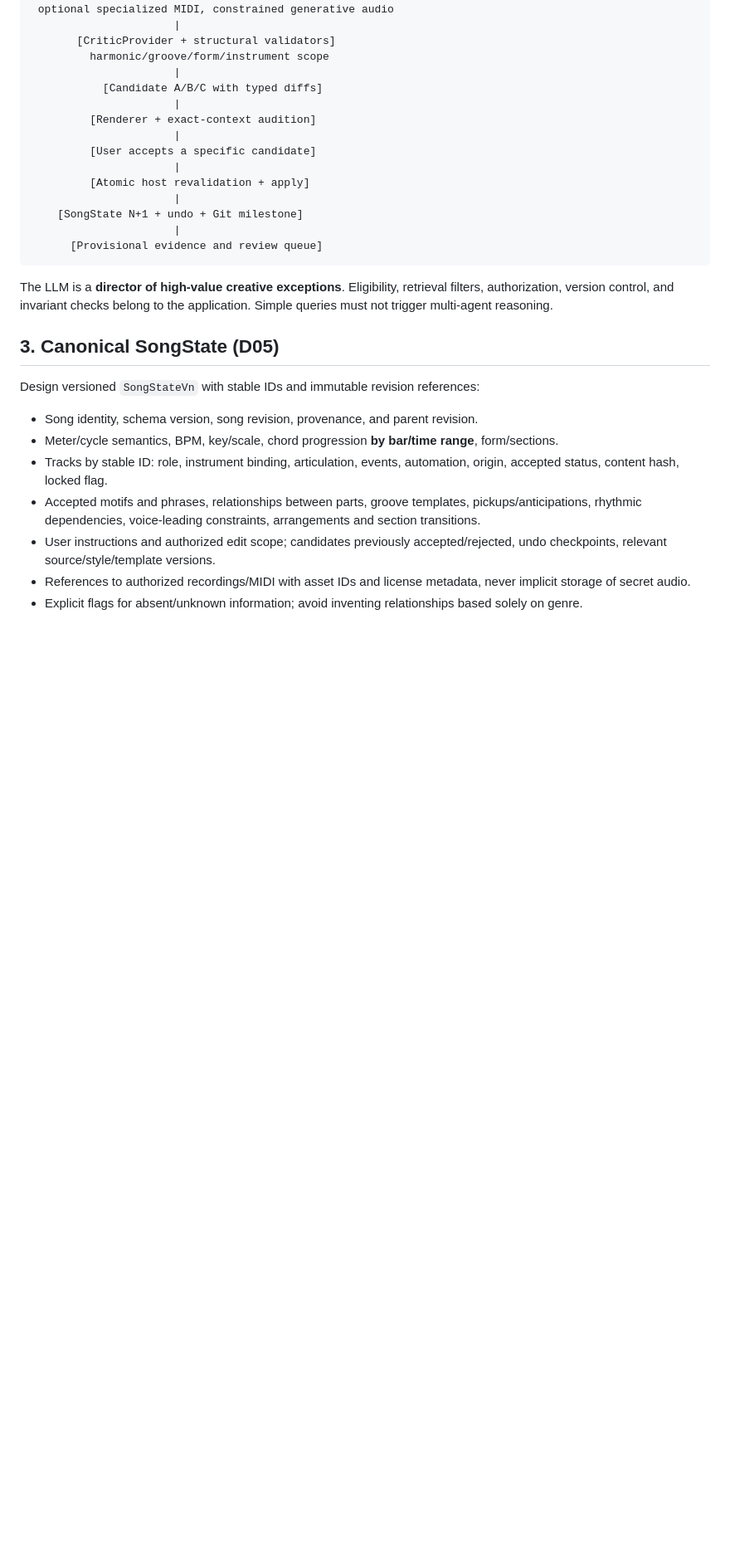
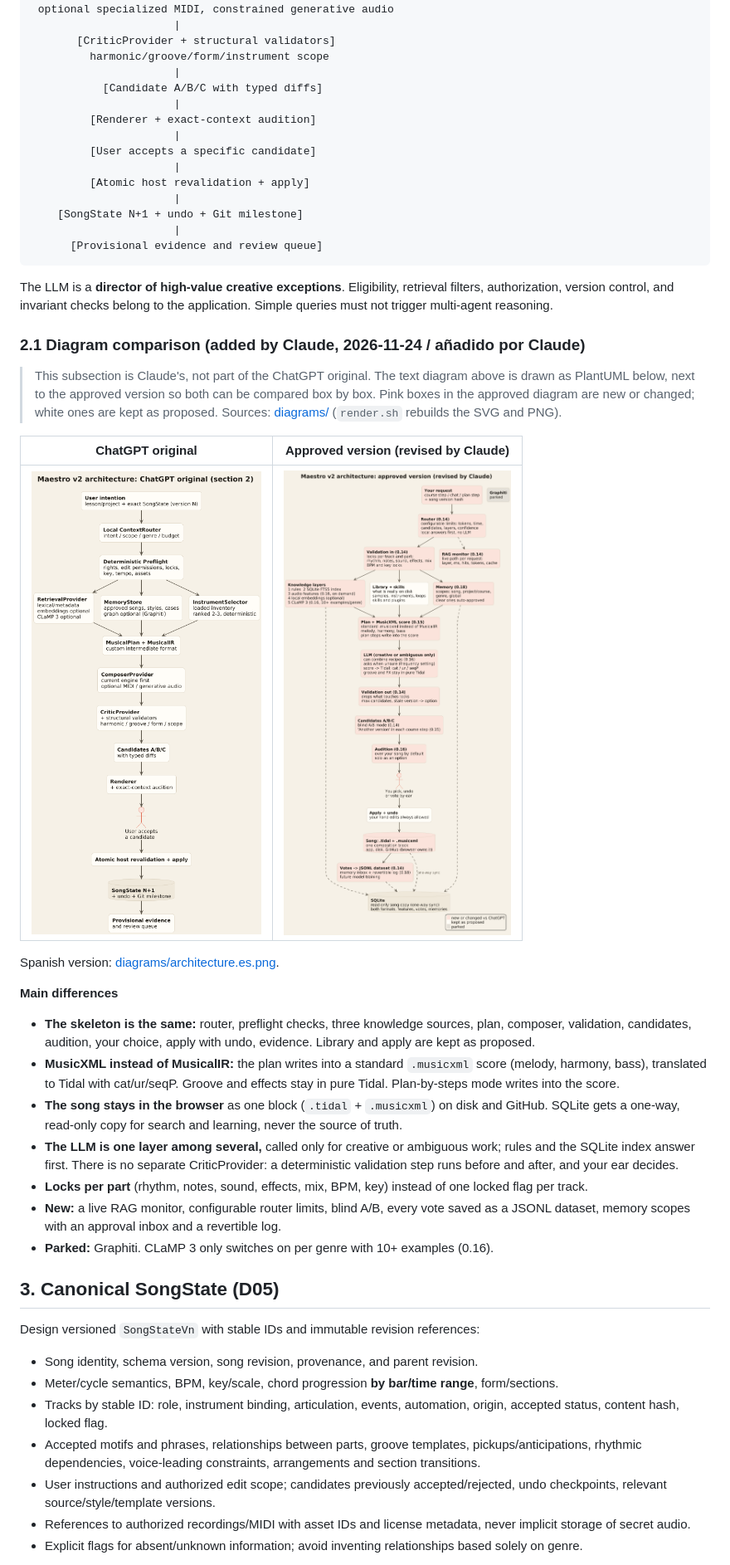
Before and after one commit to vsalesa/tidal-studio, a Markdown page: docs/maestro-v2/ARCHITECTURE.en.md, the part around the change. Shown at 83% size. GitHub-like rendering; pictures changed too: docs/maestro-v2/diagrams/architecture.chatgpt.png (added), docs/maestro-v2/diagrams/architecture.png (added); blank space fills up the shorter version.

Commit message:
docs(maestro-v2): architecture diagram in PlantUML, ChatGPT original vs approved version
Co-Authored-By: Claude Opus 5.5 <noreply@anthropic.com>
Claude-Session: https://claude.ai/code/session_011rzsaS3S5ifzCaTgrQF2mv

````diff
--- a/docs/maestro-v2/ARCHITECTURE.en.md
+++ b/docs/maestro-v2/ARCHITECTURE.en.md
@@ -55,6 +55,26 @@ User intention + lesson/project + exact SongState(version N)
 ```
 
 The LLM is a **director of high-value creative exceptions**. Eligibility, retrieval filters, authorization, version control, and invariant checks belong to the application. Simple queries must not trigger multi-agent reasoning.
+
+### 2.1 Diagram comparison (added by Claude, 2026-11-24 / añadido por Claude)
+
+> This subsection is Claude's, not part of the ChatGPT original. The text diagram above is drawn as PlantUML below, next to the approved version so both can be compared box by box. Pink boxes in the approved diagram are new or changed; white ones are kept as proposed. Sources: [diagrams/](diagrams/) (`render.sh` rebuilds the SVG and PNG).
+
+| ChatGPT original | Approved version (revised by Claude) |
+|---|---|
+| ![ChatGPT original](diagrams/architecture.chatgpt.png) | ![Approved version](diagrams/architecture.png) |
+
+Spanish version: [diagrams/architecture.es.png](diagrams/architecture.es.png).
+
+**Main differences**
+
+- **The skeleton is the same:** router, preflight checks, three knowledge sources, plan, composer, validation, candidates, audition, your choice, apply with undo, evidence. Library and apply are kept as proposed.
+- **MusicXML instead of MusicalIR:** the plan writes into a standard `.musicxml` score (melody, harmony, bass), translated to Tidal with cat/ur/seqP. Groove and effects stay in pure Tidal. Plan-by-steps mode writes into the score.
+- **The song stays in the browser** as one block (`.tidal` + `.musicxml`) on disk and GitHub. SQLite gets a one-way, read-only copy for search and learning, never the source of truth.
+- **The LLM is one layer among several,** called only for creative or ambiguous work; rules and the SQLite index answer first. There is no separate CriticProvider: a deterministic validation step runs before and after, and your ear decides.
+- **Locks per part** (rhythm, notes, sound, effects, mix, BPM, key) instead of one locked flag per track.
+- **New:** a live RAG monitor, configurable router limits, blind A/B, every vote saved as a JSONL dataset, memory scopes with an approval inbox and a revertible log.
+- **Parked:** Graphiti. CLaMP 3 only switches on per genre with 10+ examples (0.16).
 
 ## 3. Canonical SongState (D05)
 
````
Also changed, not shown: docs/maestro-v2/diagrams/architecture.es.png (added), 6 other files.
